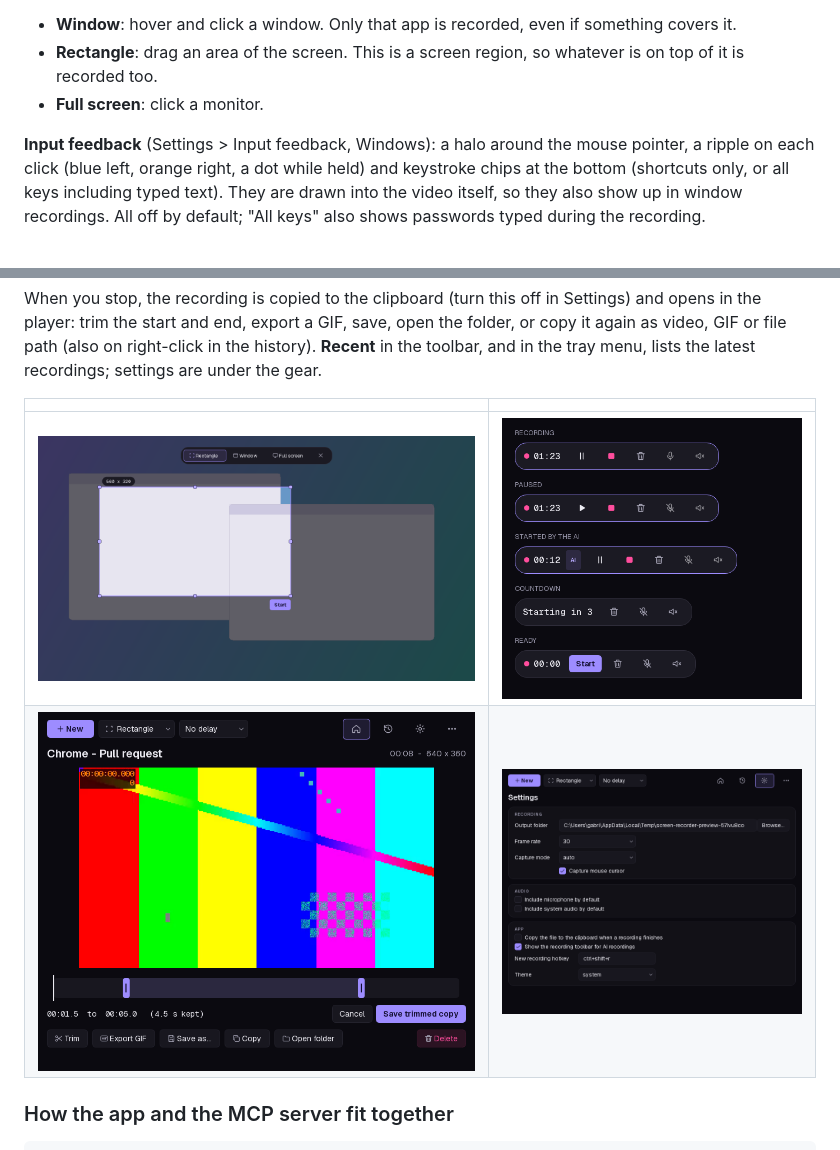
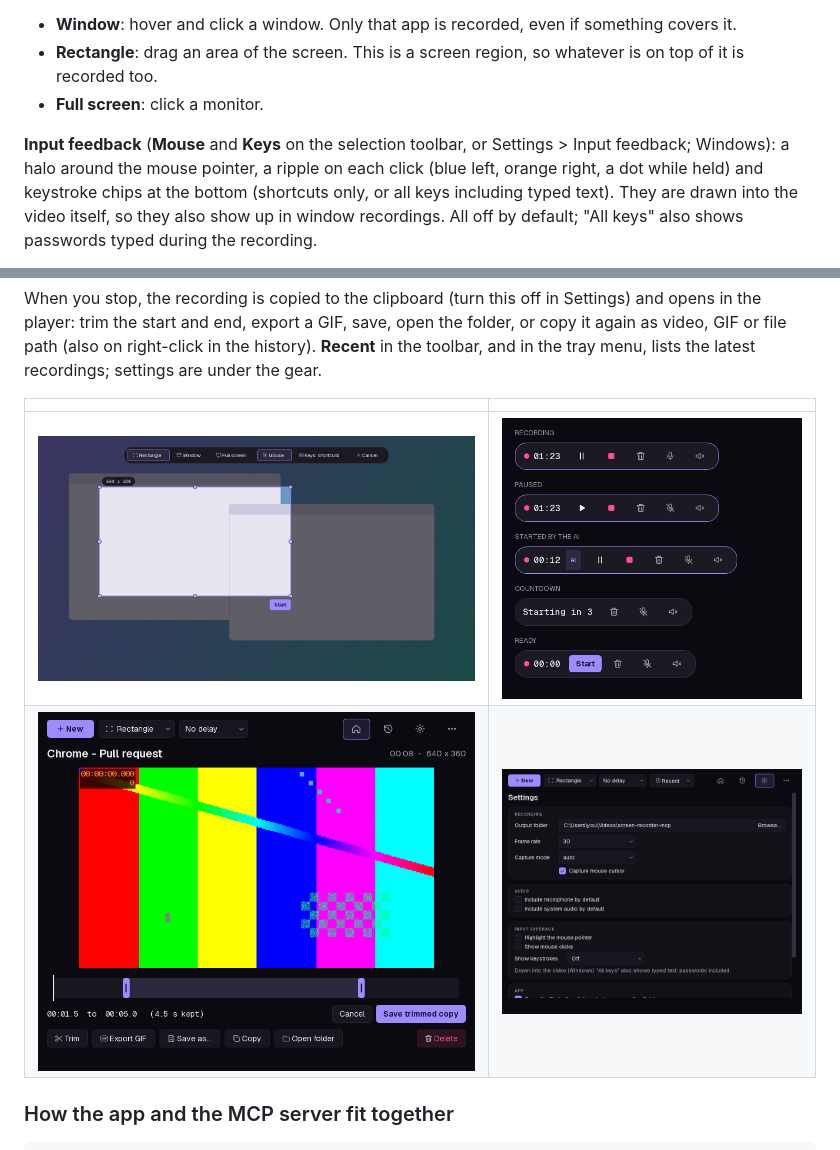
Before and after one commit to gcamara/screen-recorder-mcp, a Markdown page: README.md, 2 parts joined by grey strips. GitHub-like rendering; pictures changed too: docs/screenshots/selection-rectangle.png, docs/screenshots/settings.png.

```diff
--- a/README.md
+++ b/README.md
@@ -77,7 +77,7 @@ It sits in the tray. **+ New** (or `Ctrl+Shift+R`) opens the selection overlay:
 - **Rectangle**: drag an area of the screen. This is a screen region, so whatever is on top of it is recorded too.
 - **Full screen**: click a monitor.
 
-**Input feedback** (Settings > Input feedback, Windows): a halo around the mouse pointer, a ripple on
+**Input feedback** (**Mouse** and **Keys** on the selection toolbar, or Settings > Input feedback; Windows): a halo around the mouse pointer, a ripple on
 each click (blue left, orange right, a dot while held) and keystroke chips at the bottom (shortcuts only,
 or all keys including typed text). They are drawn into the video itself, so they also show up in
 window recordings. All off by default; "All keys" also shows passwords typed during the recording.
```
Also changed, not shown: 8 other files.
